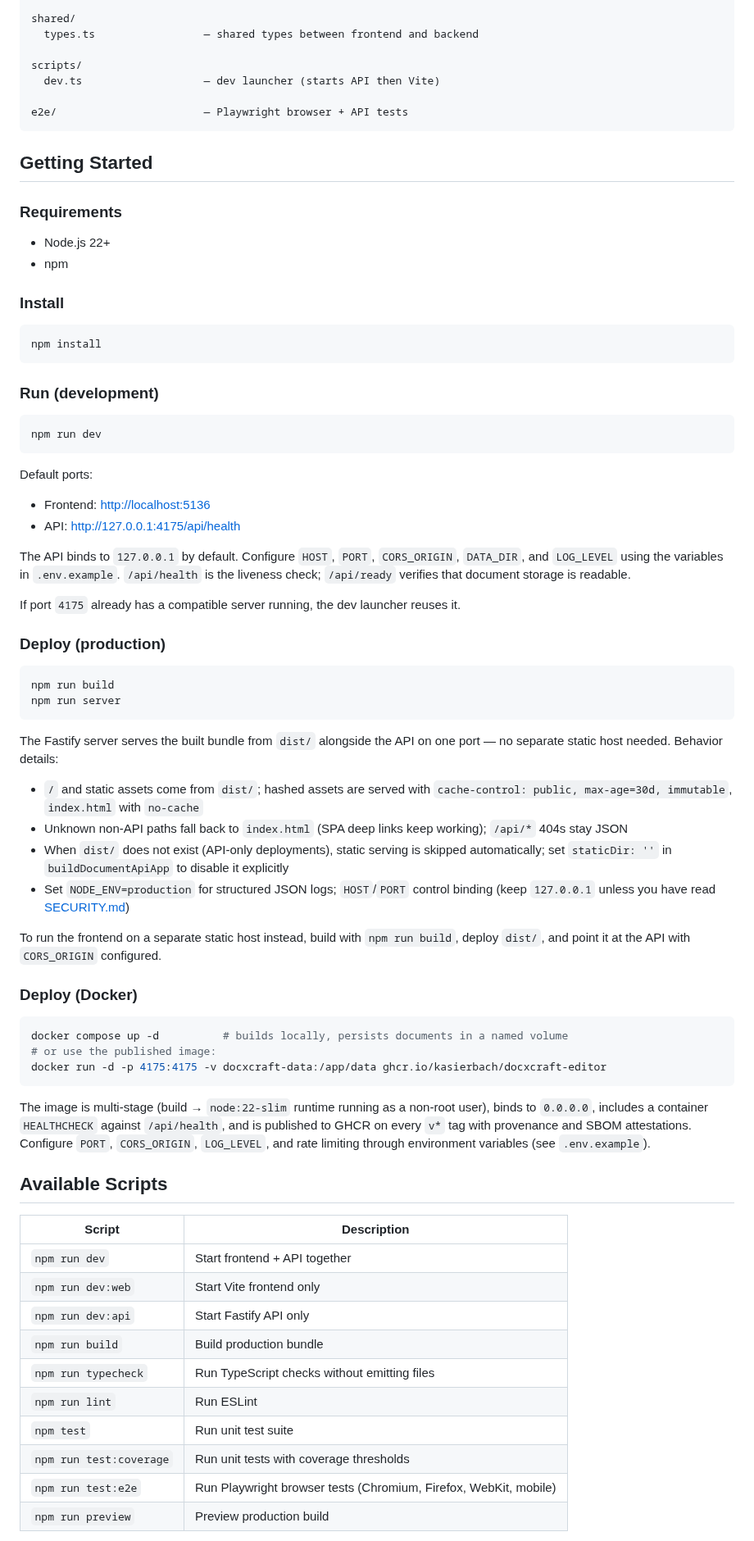
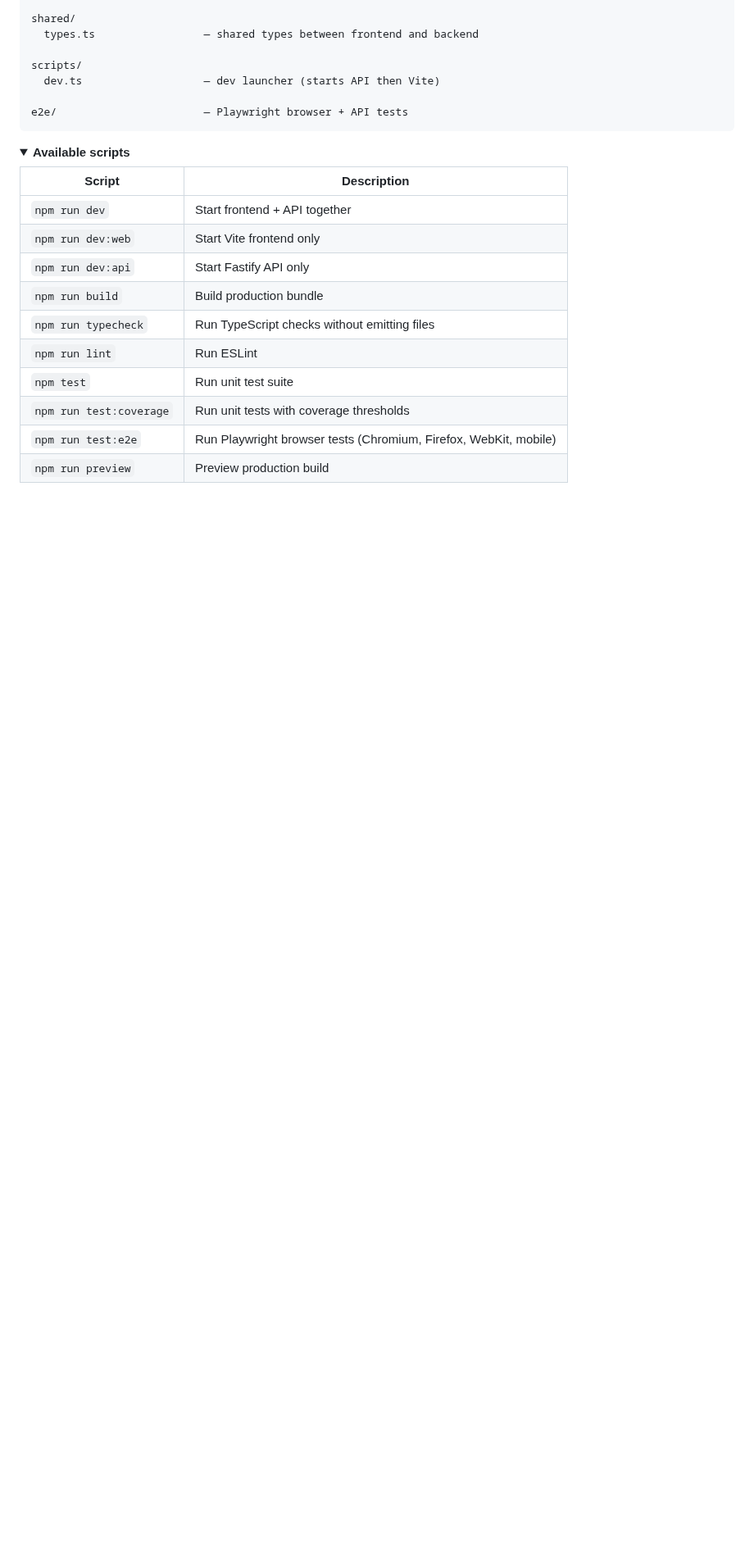
Before and after one commit to KasierBach/DocxCraft-Editor, a Markdown page: README.md, the part around one of its changes. Shown at 82% size. GitHub-like rendering; folded sections open; blank space fills up the shorter version.

````diff
--- a/README.md
+++ b/README.md
@@ -86,60 +139,10 @@ scripts/
 e2e/                       — Playwright browser + API tests
 ```
 
-## Getting Started
+</details>
 
-### Requirements
-
-- Node.js 22+
-- npm
-
-### Install
-
-```bash
-npm install
-```
-
-### Run (development)
-
-```bash
-npm run dev
-```
-
-Default ports:
-- Frontend: [http://localhost:5136](http://localhost:5136)
-- API: [http://127.0.0.1:4175/api/health](http://127.0.0.1:4175/api/health)
-
-The API binds to `127.0.0.1` by default. Configure `HOST`, `PORT`, `CORS_ORIGIN`, `DATA_DIR`, and `LOG_LEVEL` using the variables in `.env.example`. `/api/health` is the liveness check; `/api/ready` verifies that document storage is readable.
-
-If port `4175` already has a compatible server running, the dev launcher reuses it.
-
-### Deploy (production)
-
-```bash
-npm run build
-npm run server
-```
-
-The Fastify server serves the built bundle from `dist/` alongside the API on one port — no separate static host needed. Behavior details:
-
-- `/` and static assets come from `dist/`; hashed assets are served with `cache-control: public, max-age=30d, immutable`, `index.html` with `no-cache`
-- Unknown non-API paths fall back to `index.html` (SPA deep links keep working); `/api/*` 404s stay JSON
-- When `dist/` does not exist (API-only deployments), static serving is skipped automatically; set `staticDir: ''` in `buildDocumentApiApp` to disable it explicitly
-- Set `NODE_ENV=production` for structured JSON logs; `HOST`/`PORT` control binding (keep `127.0.0.1` unless you have read [SECURITY.md](SECURITY.md))
-
-To run the frontend on a separate static host instead, build with `npm run build`, deploy `dist/`, and point it at the API with `CORS_ORIGIN` configured.
-
-### Deploy (Docker)
-
-```bash
-docker compose up -d          # builds locally, persists documents in a named volume
-# or use the published image:
-docker run -d -p 4175:4175 -v docxcraft-data:/app/data ghcr.io/kasierbach/docxcraft-editor
-```
-
-The image is multi-stage (build → `node:22-slim` runtime running as a non-root user), binds to `0.0.0.0`, includes a container `HEALTHCHECK` against `/api/health`, and is published to GHCR on every `v*` tag with provenance and SBOM attestations. Configure `PORT`, `CORS_ORIGIN`, `LOG_LEVEL`, and rate limiting through environment variables (see `.env.example`).
-
-## Available Scripts
+<details>
+<summary><strong>Available scripts</strong></summary>
 
 | Script | Description |
 |---|---|
````
Also changed, not shown: other parts of README.md (+99 -31 lines), .github/assets/screenshot.png (added).
